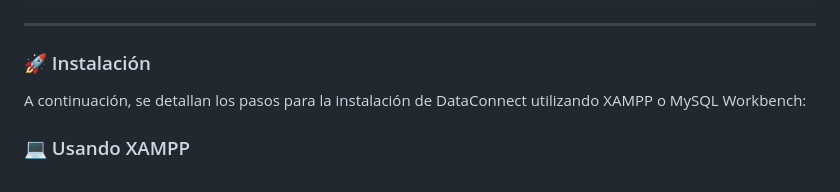
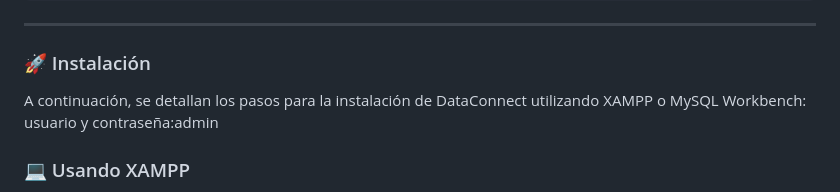
Before and after one commit to D3C0D1/Base_de_datos, a Markdown page: README.md, the part around the change. Drawn GitHub-style.

Commit message:
credential

```diff
--- a/README.md
+++ b/README.md
@@ -108,7 +108,7 @@ DELETE FROM proveedor WHERE codproveedor = 5;
 
 ### 🚀 Instalación
 
-A continuación, se detallan los pasos para la instalación de DataConnect utilizando XAMPP o MySQL Workbench:
+A continuación, se detallan los pasos para la instalación de DataConnect utilizando XAMPP o MySQL Workbench: usuario y contraseña:admin
 
 ### 💻 Usando XAMPP
 
```
